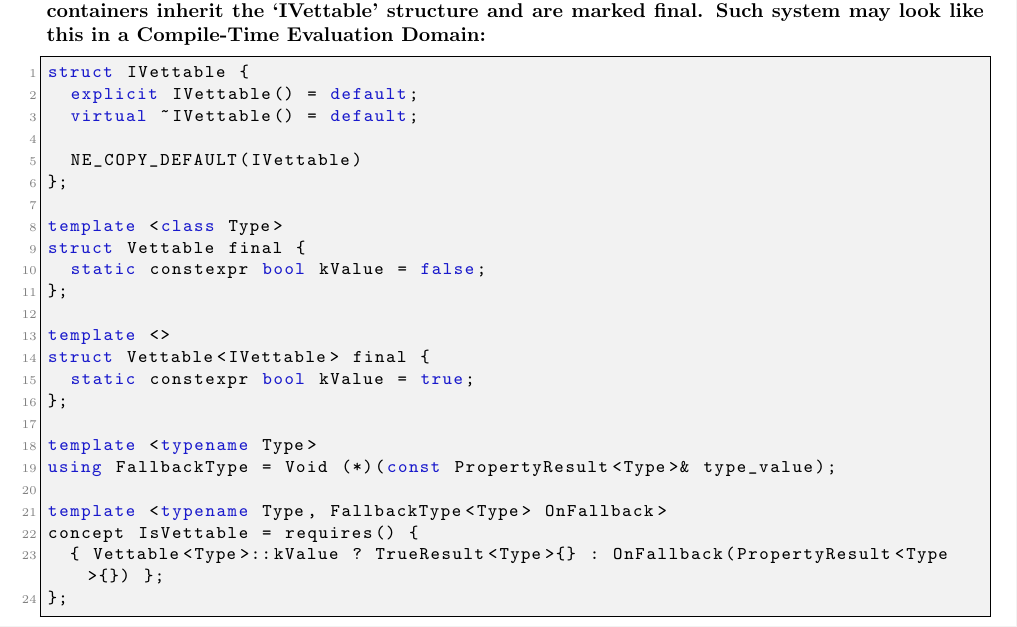
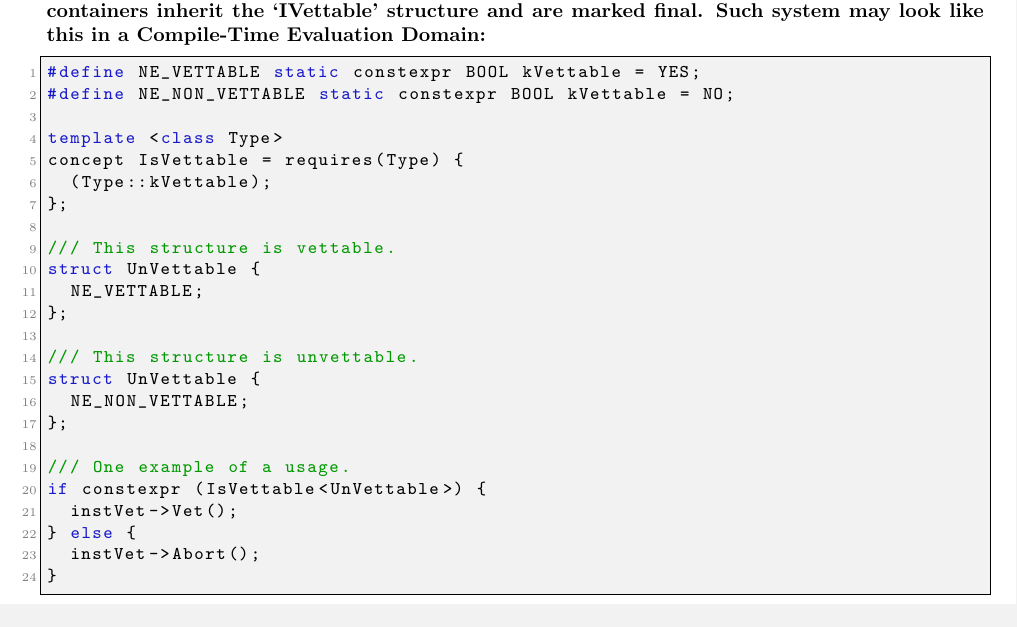
Before and after one commit to publications-and-more/wg, a LaTeX document (source/wg01/wg01.tex): part of page 3 of 3, cut so that both start at the same text. Compiled offline with pdfLaTeX.

Commit message:
feat: Improve code example in WG01.
Signed-off-by: Amlal El Mahrouss <amlal@nekernel.org>

```diff
--- a/source/wg01/wg01.tex
+++ b/source/wg01/wg01.tex
@@ -147,30 +147,30 @@ If two of the three conditions fail, then the framework fails, and you should co
 The following concept makes sure that the `class T' is vetted by the domain. Such properties are called `Vettable' such program in the domain makes sure that a `Container' is truly deemed fit for a Run-Time or Compile-Time Evaluation Domain. The `IVettable' structure makes use of template meta-programming in C++ to evaluate whether a `Container' shall be vetted, such containers inherit the `IVettable' structure and are marked final. Such system may look like this in a Compile-Time Evaluation Domain:
 
 \begin{lstlisting}
-struct IVettable {
-	explicit IVettable() = default;
-	virtual ~IVettable() = default;
+#define NE_VETTABLE static constexpr BOOL kVettable = YES;
+#define NE_NON_VETTABLE static constexpr BOOL kVettable = NO;
 
-	NE_COPY_DEFAULT(IVettable)
+template <class Type>
+concept IsVettable = requires(Type) {
+	(Type::kVettable);
 };
 
-template <class Type>
-struct Vettable final {
-	static constexpr bool kValue = false;
+/// This structure is vettable.
+struct UnVettable {
+	NE_VETTABLE;
 };
 
-template <>
-struct Vettable<IVettable> final {
-	static constexpr bool kValue = true;
+/// This structure is unvettable.
+struct UnVettable {
+	NE_NON_VETTABLE;
 };
 
-template <typename Type>
-using FallbackType = Void (*)(const PropertyResult<Type>& type_value);
-
-template <typename Type, FallbackType<Type> OnFallback>
-concept IsVettable = requires() {
-	{ Vettable<Type>::kValue ? TrueResult<Type>{} : OnFallback(PropertyResult<Type>{}) };
-};
+/// One example of a usage.
+if constexpr (IsVettable<UnVettable>) {
+	instVet->Vet();
+} else {
+	instVet->Abort();
+}
 \end{lstlisting} Source: \href{https://github.com/nekernel-org/nekernel/blob/develop/src/kernel/NeKit/Vettable.h}{Link}. \\Note: This is one approach to compile time vetting, one may solve this using tags instead of a base `IVettable' class.
 
 \section{Conclusion}
```
